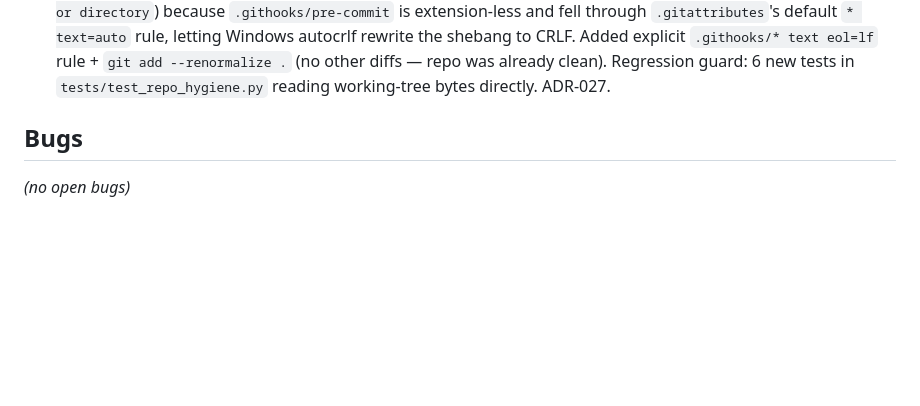
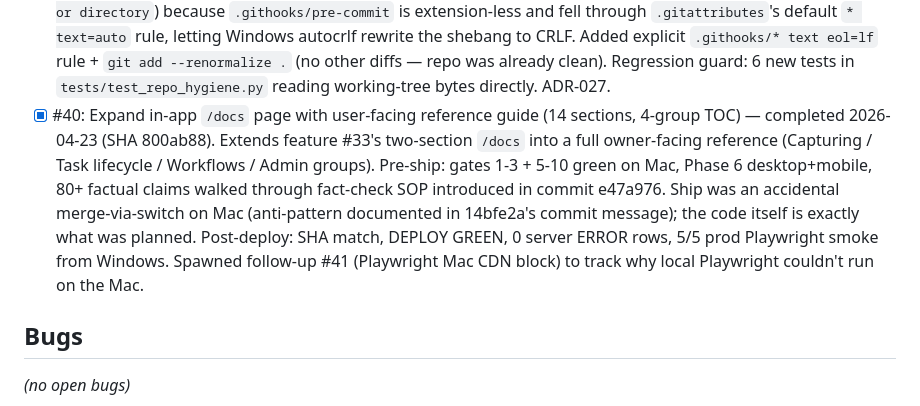
Before and after one commit to shigsdev/taskmanager, a Markdown page: BACKLOG.md, the part around one of its changes. GitHub-like rendering; blank space fills up the shorter version.

```diff
--- a/BACKLOG.md
+++ b/BACKLOG.md
@@ -71,6 +71,7 @@ _(nothing currently in progress)_
 - [x] #19: Central upload validation helper — completed 2026-04-21 (SHA 3113c13). `utils.validate_upload` with MIME normalization (incl. iOS Safari colon-separator quirk), size + empty-file checks, 400/413/422 error shapes. Code shipped 2026-04-18 audit pass; this ship added 18 direct unit tests + ADR-025 + cascade-check row.
 - [x] #38: Recurring-spawn — set due_date + cross-tier dedup — completed 2026-04-22 (SHA faad195). Fixed two latent gaps in `spawn_today_tasks`: (A) parent + subtask now get `due_date=target_date` (matches #28 auto-fill semantics for manually-created TODAY tasks); (B) dedup keyed on `(recurring_task_id, due_date)` across ALL active tiers (no more cross-tier dupes when planned-ahead). Default `target_date` switched to `_local_today_date()` (DIGEST_TZ); 4 new tests; ARCHITECTURE.md scheduler section updated. ADR-026.
 - [x] #39: Force LF line endings for `.githooks/*` (cross-platform hook bug) — completed 2026-04-22 (SHA cab0c5b). The native gitleaks pre-commit hook from #17 silently broke on every Mac checkout (`env: bash\r: No such file or directory`) because `.githooks/pre-commit` is extension-less and fell through `.gitattributes`'s default `* text=auto` rule, letting Windows autocrlf rewrite the shebang to CRLF. Added explicit `.githooks/* text eol=lf` rule + `git add --renormalize .` (no other diffs — repo was already clean). Regression guard: 6 new tests in `tests/test_repo_hygiene.py` reading working-tree bytes directly. ADR-027.
+- [x] #40: Expand in-app `/docs` page with user-facing reference guide (14 sections, 4-group TOC) — completed 2026-04-23 (SHA 800ab88). Extends feature #33's two-section `/docs` into a full owner-facing reference (Capturing / Task lifecycle / Workflows / Admin groups). Pre-ship: gates 1-3 + 5-10 green on Mac, Phase 6 desktop+mobile, 80+ factual claims walked through fact-check SOP introduced in commit e47a976. Ship was an accidental merge-via-switch on Mac (anti-pattern documented in 14bfe2a's commit message); the code itself is exactly what was planned. Post-deploy: SHA match, DEPLOY GREEN, 0 server ERROR rows, 5/5 prod Playwright smoke from Windows. Spawned follow-up #41 (Playwright Mac CDN block) to track why local Playwright couldn't run on the Mac.
 
 ## Bugs
 
```
Also changed, not shown: other parts of BACKLOG.md (+0 -1 lines).
